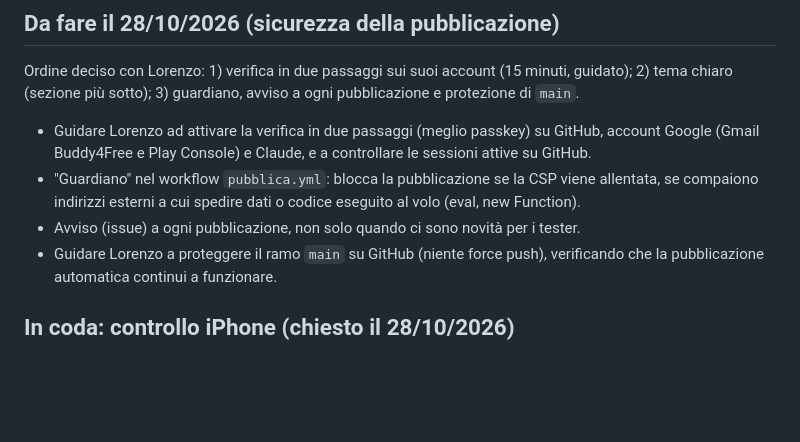
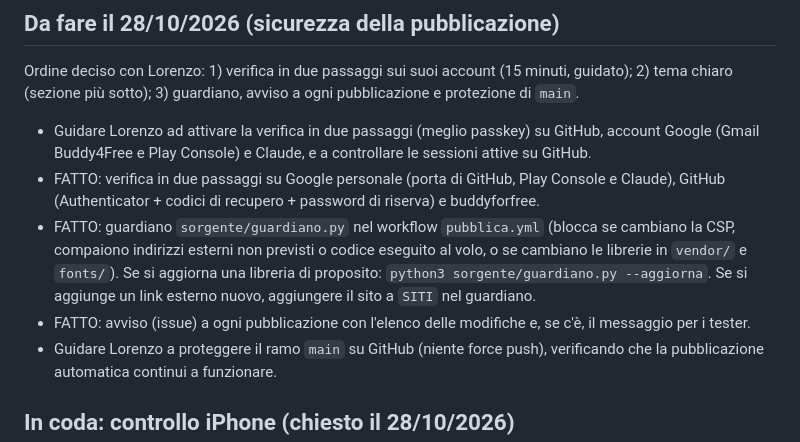
Before and after one commit to buddy4free/risparmio, a Markdown page: CLAUDE.md, the part around the change. Drawn GitHub-style; blank space fills up the shorter version.

Commit message:
Note: sicurezza fatta
Co-Authored-By: Claude Opus 5.5 <noreply@anthropic.com>
Claude-Session: https://claude.ai/code/session_01EGt968hEfMgShugeLB3Bi2

```diff
--- a/CLAUDE.md
+++ b/CLAUDE.md
@@ -21,8 +21,9 @@ Prima di qualsiasi modifica sostanziale (dati salvati, calcoli, struttura delle
 ## Da fare il 28/10/2026 (sicurezza della pubblicazione)
 Ordine deciso con Lorenzo: 1) verifica in due passaggi sui suoi account (15 minuti, guidato); 2) tema chiaro (sezione più sotto); 3) guardiano, avviso a ogni pubblicazione e protezione di `main`.
 - Guidare Lorenzo ad attivare la verifica in due passaggi (meglio passkey) su GitHub, account Google (Gmail Buddy4Free e Play Console) e Claude, e a controllare le sessioni attive su GitHub.
-- "Guardiano" nel workflow `pubblica.yml`: blocca la pubblicazione se la CSP viene allentata, se compaiono indirizzi esterni a cui spedire dati o codice eseguito al volo (eval, new Function).
-- Avviso (issue) a ogni pubblicazione, non solo quando ci sono novità per i tester.
+- FATTO: verifica in due passaggi su Google personale (porta di GitHub, Play Console e Claude), GitHub (Authenticator + codici di recupero + password di riserva) e buddyforfree.
+- FATTO: guardiano `sorgente/guardiano.py` nel workflow `pubblica.yml` (blocca se cambiano la CSP, compaiono indirizzi esterni non previsti o codice eseguito al volo, o se cambiano le librerie in `vendor/` e `fonts/`). Se si aggiorna una libreria di proposito: `python3 sorgente/guardiano.py --aggiorna`. Se si aggiunge un link esterno nuovo, aggiungere il sito a `SITI` nel guardiano.
+- FATTO: avviso (issue) a ogni pubblicazione con l'elenco delle modifiche e, se c'è, il messaggio per i tester.
 - Guidare Lorenzo a proteggere il ramo `main` su GitHub (niente force push), verificando che la pubblicazione automatica continui a funzionare.
 
 ## In coda: controllo iPhone (chiesto il 28/10/2026)
```
